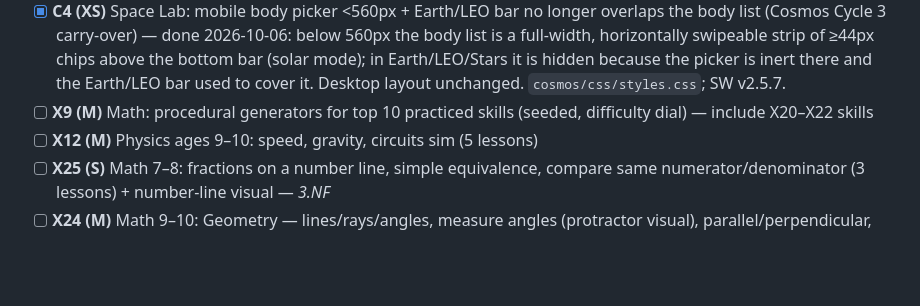
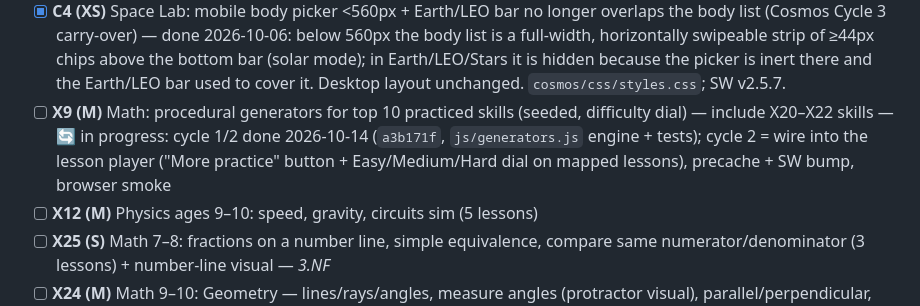
Before and after one commit to avinashpeyyety/einstein-math, a Markdown page: docs/EXPANSION_PLAN.md, the part around one of its changes. GitHub-like rendering; blank space fills up the shorter version.

Commit message:
docs(plan): X9 cycle 1/2 (a3b171f)

```diff
--- a/docs/EXPANSION_PLAN.md
+++ b/docs/EXPANSION_PLAN.md
@@ -77,7 +77,7 @@ Effort: XS ≈ ½ cycle, S ≤ 1 cycle, M = 2 cycles. Each ticket ends with smok
 - [x] **X21 (S)** Math 7–8: Area — unit squares, rows × columns, additive area, area vs perimeter (3 lessons) + unit-square grid visual — *3.MD* — ✅ shipped 2026-10-12 (`9cd93d7`)
 - [x] **X22 (S)** Math 9–10: add/subtract fractions with unlike denominators (3 lessons) — *5.NF* — ✅ shipped 2026-10-12 (`9228a6d`)
 - [x] **C4 (XS)** Space Lab: mobile body picker <560px + Earth/LEO bar no longer overlaps the body list (Cosmos Cycle 3 carry-over) — done 2026-10-06: below 560px the body list is a full-width, horizontally swipeable strip of ≥44px chips above the bottom bar (solar mode); in Earth/LEO/Stars it is hidden because the picker is inert there and the Earth/LEO bar used to cover it. Desktop layout unchanged. `cosmos/css/styles.css`; SW v2.5.7.
-- [ ] **X9 (M)** Math: procedural generators for top 10 practiced skills (seeded, difficulty dial) — include X20–X22 skills
+- [ ] **X9 (M)** Math: procedural generators for top 10 practiced skills (seeded, difficulty dial) — include X20–X22 skills — 🔄 in progress: cycle 1/2 done 2026-10-14 (`a3b171f`, `js/generators.js` engine + tests); cycle 2 = wire into the lesson player ("More practice" button + Easy/Medium/Hard dial on mapped lessons), precache + SW bump, browser smoke
 - [ ] **X12 (M)** Physics ages 9–10: speed, gravity, circuits sim (5 lessons)
 - [ ] **X25 (S)** Math 7–8: fractions on a number line, simple equivalence, compare same numerator/denominator (3 lessons) + number-line visual — *3.NF*
 - [ ] **X24 (M)** Math 9–10: Geometry — lines/rays/angles, measure angles (protractor visual), parallel/perpendicular, classify triangles & quadrilaterals, symmetry (5 lessons) — *4.G, 4.MD.5–7, 5.G.3–4*
```
Also changed, not shown: other parts of docs/EXPANSION_PLAN.md (+1 -0 lines).
